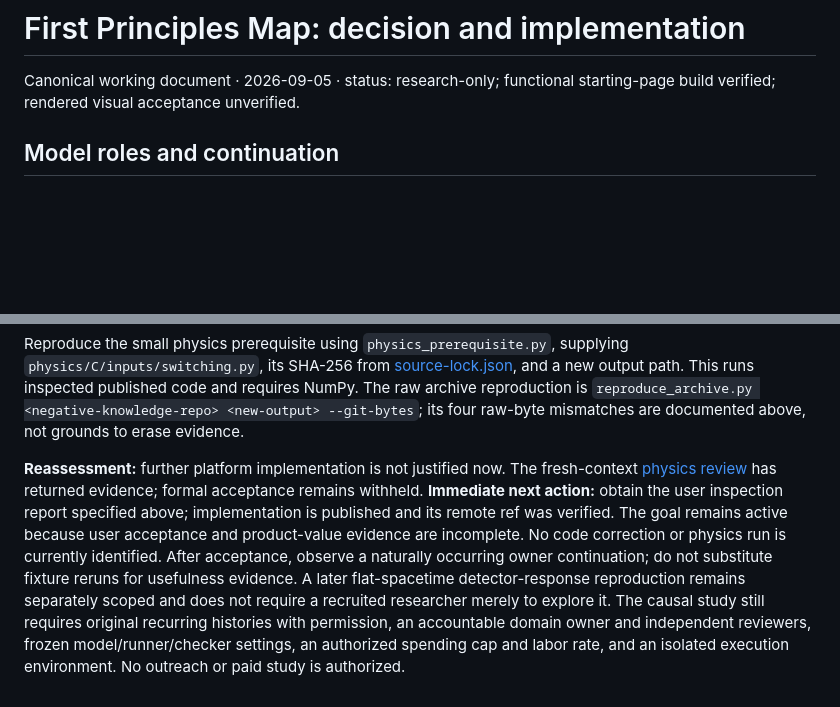
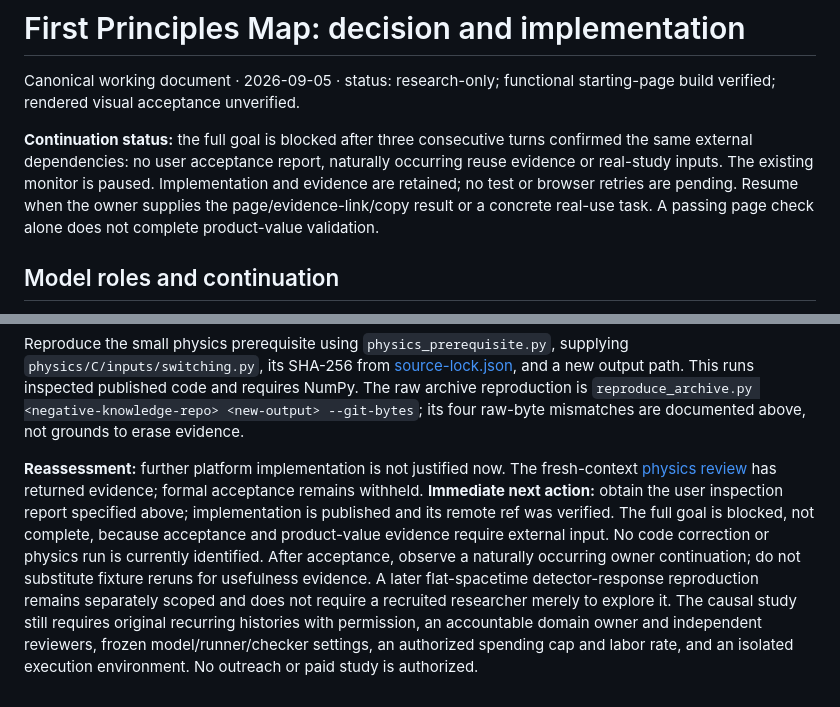
Before and after one commit to sdcarlson/first-principles-map, a Markdown page: research/DECISION.md, 2 parts joined by grey strips. Rendered like a GitHub page; blank space fills up the shorter version.

Commit message:
Record external acceptance dependency and pause monitoring

```diff
--- a/research/DECISION.md
+++ b/research/DECISION.md
@@ -1,6 +1,8 @@
 # First Principles Map: decision and implementation
 
 Canonical working document · 2026-09-05 · status: research-only; functional starting-page build verified; rendered visual acceptance unverified.
+
+**Continuation status:** the full goal is blocked after three consecutive turns confirmed the same external dependencies: no user acceptance report, naturally occurring reuse evidence or real-study inputs. The existing monitor is paused. Implementation and evidence are retained; no test or browser retries are pending. Resume when the owner supplies the page/evidence-link/copy result or a concrete real-use task. A passing page check alone does not complete product-value validation.
 
 ## Model roles and continuation
 
@@ -184,4 +186,4 @@ To submit from a fresh context, give the worker only its condition package in an
 
 Reproduce the small physics prerequisite using `physics_prerequisite.py`, supplying `physics/C/inputs/switching.py`, its SHA-256 from [source-lock.json](evidence/source-lock.json), and a new output path. This runs inspected published code and requires NumPy. The raw archive reproduction is `reproduce_archive.py <negative-knowledge-repo> <new-output> --git-bytes`; its four raw-byte mismatches are documented above, not grounds to erase evidence.
 
-**Reassessment:** further platform implementation is not justified now. The fresh-context [physics review](evidence/astra-physics-review.md) has returned evidence; formal acceptance remains withheld. **Immediate next action:** obtain the user inspection report specified above; implementation is published and its remote ref was verified. The goal remains active because user acceptance and product-value evidence are incomplete. No code correction or physics run is currently identified. After acceptance, observe a naturally occurring owner continuation; do not substitute fixture reruns for usefulness evidence. A later flat-spacetime detector-response reproduction remains separately scoped and does not require a recruited researcher merely to explore it. The causal study still requires original recurring histories with permission, an accountable domain owner and independent reviewers, frozen model/runner/checker settings, an authorized spending cap and labor rate, and an isolated execution environment. No outreach or paid study is authorized.
+**Reassessment:** further platform implementation is not justified now. The fresh-context [physics review](evidence/astra-physics-review.md) has returned evidence; formal acceptance remains withheld. **Immediate next action:** obtain the user inspection report specified above; implementation is published and its remote ref was verified. The full goal is blocked, not complete, because acceptance and product-value evidence require external input. No code correction or physics run is currently identified. After acceptance, observe a naturally occurring owner continuation; do not substitute fixture reruns for usefulness evidence. A later flat-spacetime detector-response reproduction remains separately scoped and does not require a recruited researcher merely to explore it. The causal study still requires original recurring histories with permission, an accountable domain owner and independent reviewers, frozen model/runner/checker settings, an authorized spending cap and labor rate, and an isolated execution environment. No outreach or paid study is authorized.
```
